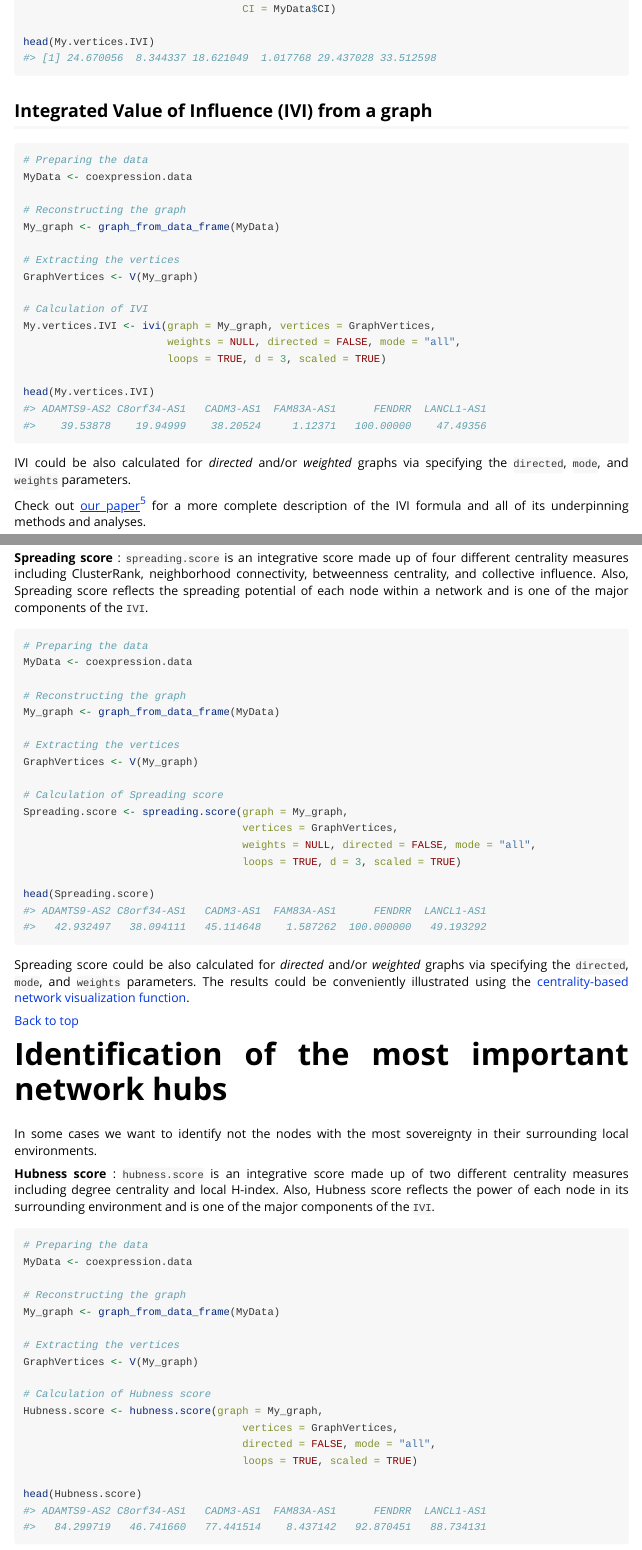
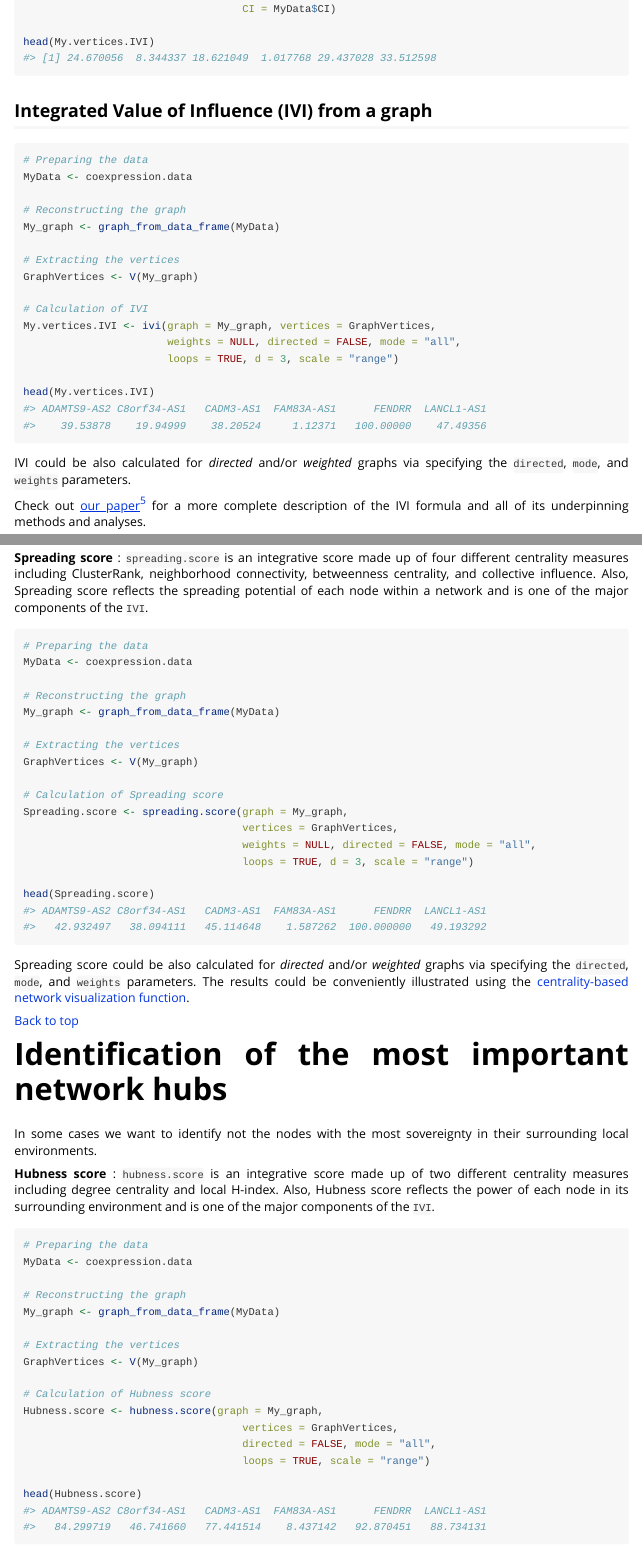
Before and after one commit to asalavaty/influential, an R Markdown document (vignettes/Vignettes.Rmd): the page in a window 1100 px wide, from 12750 px down, and a second part further down, joined at a grey line. Rendered offline with R 4.5, knitr and Pandoc, with nearby package versions.

Commit message:
Update the exir, ivi, hubness, and spreading functions in the Vignettes.

```diff
--- a/vignettes/Vignettes.Rmd
+++ b/vignettes/Vignettes.Rmd
@@ -640,7 +640,7 @@ GraphVertices <- V(My_graph)
 # Calculation of IVI
 My.vertices.IVI <- ivi(graph = My_graph, vertices = GraphVertices,
                        weights = NULL, directed = FALSE, mode = "all",
-                       loops = TRUE, d = 3, scaled = TRUE)
+                       loops = TRUE, d = 3, scale = "range")
 
 head(My.vertices.IVI)
 #> ADAMTS9-AS2 C8orf34-AS1   CADM3-AS1  FAM83A-AS1      FENDRR  LANCL1-AS1
@@ -719,7 +719,7 @@ GraphVertices <- V(My_graph)
 Spreading.score <- spreading.score(graph = My_graph,
                                    vertices = GraphVertices,
                                    weights = NULL, directed = FALSE, mode = "all",
-                                   loops = TRUE, d = 3, scaled = TRUE)
+                                   loops = TRUE, d = 3, scale = "range")
 
 head(Spreading.score)
 #> ADAMTS9-AS2 C8orf34-AS1   CADM3-AS1  FAM83A-AS1      FENDRR  LANCL1-AS1
@@ -753,7 +753,7 @@ GraphVertices <- V(My_graph)
 Hubness.score <- hubness.score(graph = My_graph,
                                    vertices = GraphVertices,
                                    directed = FALSE, mode = "all",
-                                   loops = TRUE, scaled = TRUE)
+                                   loops = TRUE, scale = "range")
 
 head(Hubness.score)
 #> ADAMTS9-AS2 C8orf34-AS1   CADM3-AS1  FAM83A-AS1      FENDRR  LANCL1-AS1
```
Also changed, not shown: doc/Vignettes.html.
